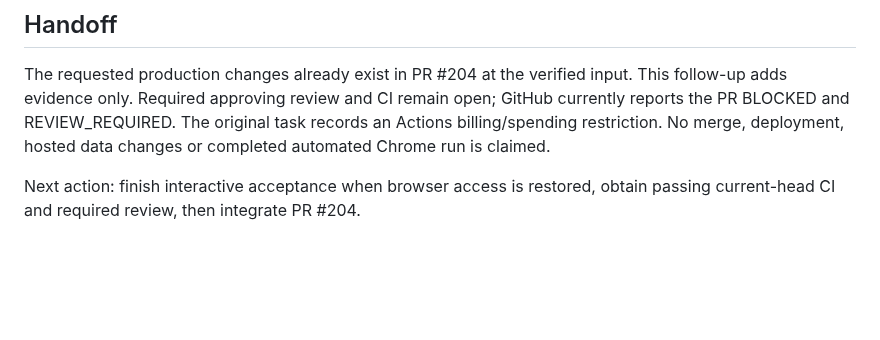
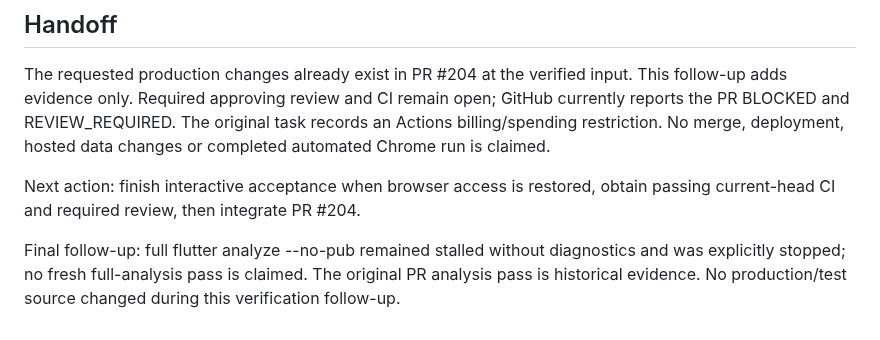
Before and after one commit to iamramishka/acendra, a Markdown page: docs/tasks/CSA-270-BROWSER-VERIFICATION.md, the part around the change. Rendered like a GitHub page; blank space fills up the shorter version.

Commit message:
docs(catalog): disclose stalled analyzer follow-up

```diff
--- a/docs/tasks/CSA-270-BROWSER-VERIFICATION.md
+++ b/docs/tasks/CSA-270-BROWSER-VERIFICATION.md
@@ -43,3 +43,5 @@ data changes or completed automated Chrome run is claimed.
 
 Next action: finish interactive acceptance when browser access is restored,
 obtain passing current-head CI and required review, then integrate PR #204.
+
+Final follow-up: full flutter analyze --no-pub remained stalled without diagnostics and was explicitly stopped; no fresh full-analysis pass is claimed. The original PR analysis pass is historical evidence. No production/test source changed during this verification follow-up.
```
